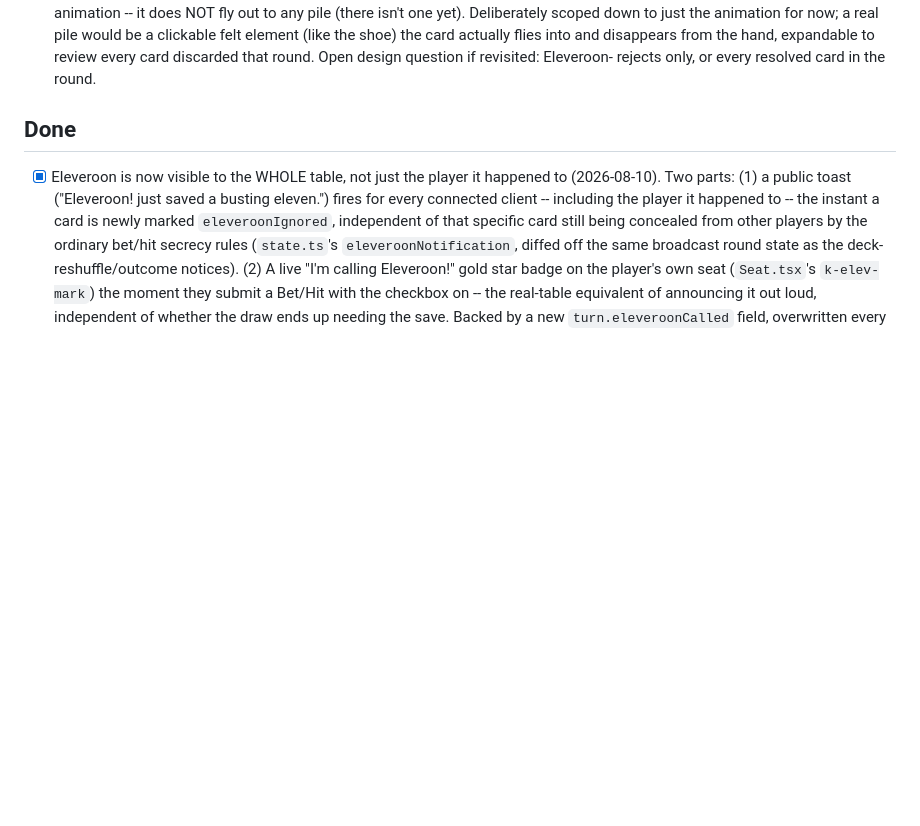
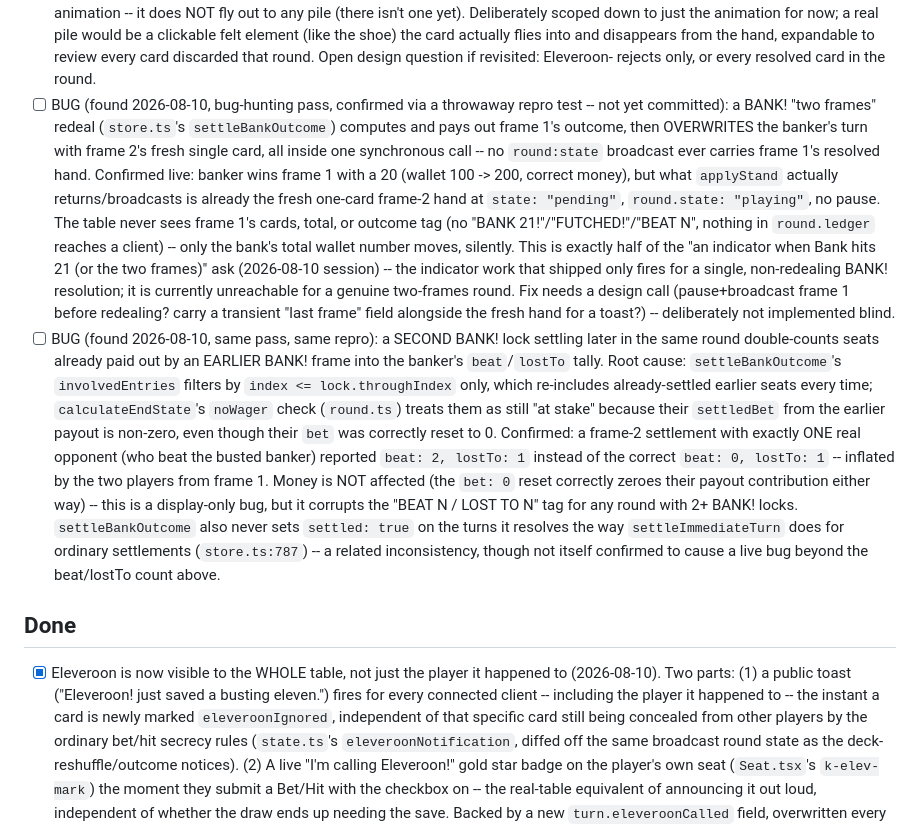
Before and after one commit to Wbbdlr/kvitlach-, a Markdown page: TASKS.md, the part around the change. Rendered like a GitHub page; blank space fills up the shorter version.

Commit message:
TASKS.md: log two confirmed BANK! two-frames bugs from bug-hunting pass
Both found and reproduced via a throwaway backend test (not committed --
see TASKS.md entries for the exact repro shape). No code changes yet;
both need a design call before fixing.

Co-Authored-By: Claude Sonnet 5 <noreply@anthropic.com>

```diff
--- a/TASKS.md
+++ b/TASKS.md
@@ -30,6 +30,44 @@ for how to work in this repo.
       and disappears from the hand, expandable to review every card
       discarded that round. Open design question if revisited: Eleveroon-
       rejects only, or every resolved card in the round.
+- [ ] BUG (found 2026-08-10, bug-hunting pass, confirmed via a throwaway
+      repro test -- not yet committed): a BANK! "two frames" redeal
+      (`store.ts`'s `settleBankOutcome`) computes and pays out frame 1's
+      outcome, then OVERWRITES the banker's turn with frame 2's fresh single
+      card, all inside one synchronous call -- no `round:state` broadcast
+      ever carries frame 1's resolved hand. Confirmed live: banker wins
+      frame 1 with a 20 (wallet 100 -> 200, correct money), but what
+      `applyStand` actually returns/broadcasts is already the fresh
+      one-card frame-2 hand at `state: "pending"`, `round.state: "playing"`,
+      no pause. The table never sees frame 1's cards, total, or outcome tag
+      (no "BANK 21!"/"FUTCHED!"/"BEAT N", nothing in `round.ledger` reaches
+      a client) -- only the bank's total wallet number moves, silently. This
+      is exactly half of the "an indicator when Bank hits 21 (or the two
+      frames)" ask (2026-08-10 session) -- the indicator work that shipped
+      only fires for a single, non-redealing BANK! resolution; it is
+      currently unreachable for a genuine two-frames round. Fix needs a
+      design call (pause+broadcast frame 1 before redealing? carry a
+      transient "last frame" field alongside the fresh hand for a toast?) --
+      deliberately not implemented blind.
+- [ ] BUG (found 2026-08-10, same pass, same repro): a SECOND BANK! lock
+      settling later in the same round double-counts seats already paid out
+      by an EARLIER BANK! frame into the banker's `beat`/`lostTo` tally.
+      Root cause: `settleBankOutcome`'s `involvedEntries` filters by
+      `index <= lock.throughIndex` only, which re-includes already-settled
+      earlier seats every time; `calculateEndState`'s `noWager` check
+      (`round.ts`) treats them as still "at stake" because their
+      `settledBet` from the earlier payout is non-zero, even though their
+      `bet` was correctly reset to 0. Confirmed: a frame-2 settlement with
+      exactly ONE real opponent (who beat the busted banker) reported
+      `beat: 2, lostTo: 1` instead of the correct `beat: 0, lostTo: 1` --
+      inflated by the two players from frame 1. Money is NOT affected (the
+      `bet: 0` reset correctly zeroes their payout contribution either way)
+      -- this is a display-only bug, but it corrupts the "BEAT N / LOST TO
+      N" tag for any round with 2+ BANK! locks. `settleBankOutcome` also
+      never sets `settled: true` on the turns it resolves the way
+      `settleImmediateTurn` does for ordinary settlements (`store.ts:787`)
+      -- a related inconsistency, though not itself confirmed to cause a
+      live bug beyond the beat/lostTo count above.
 
 ## Done
 
```
